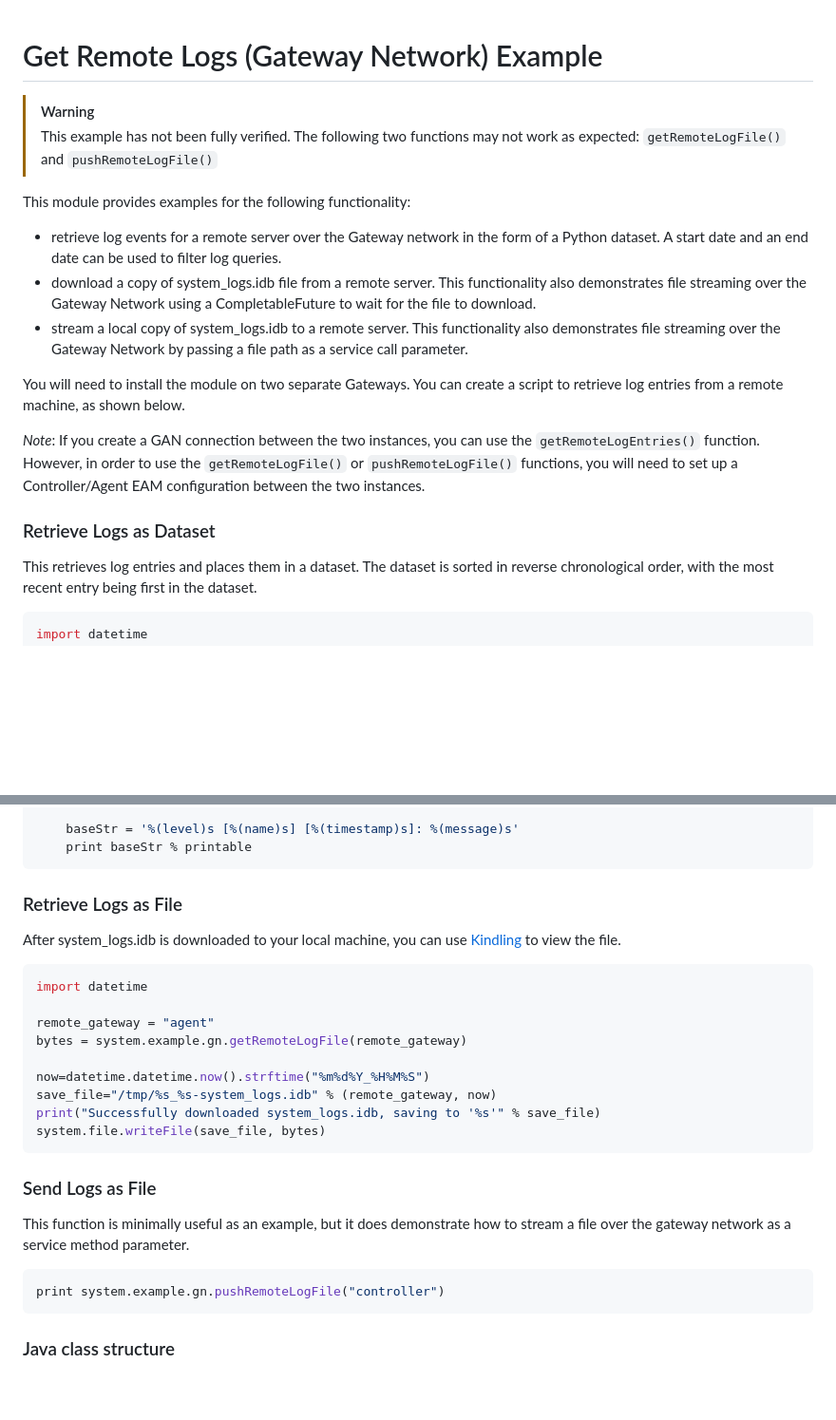
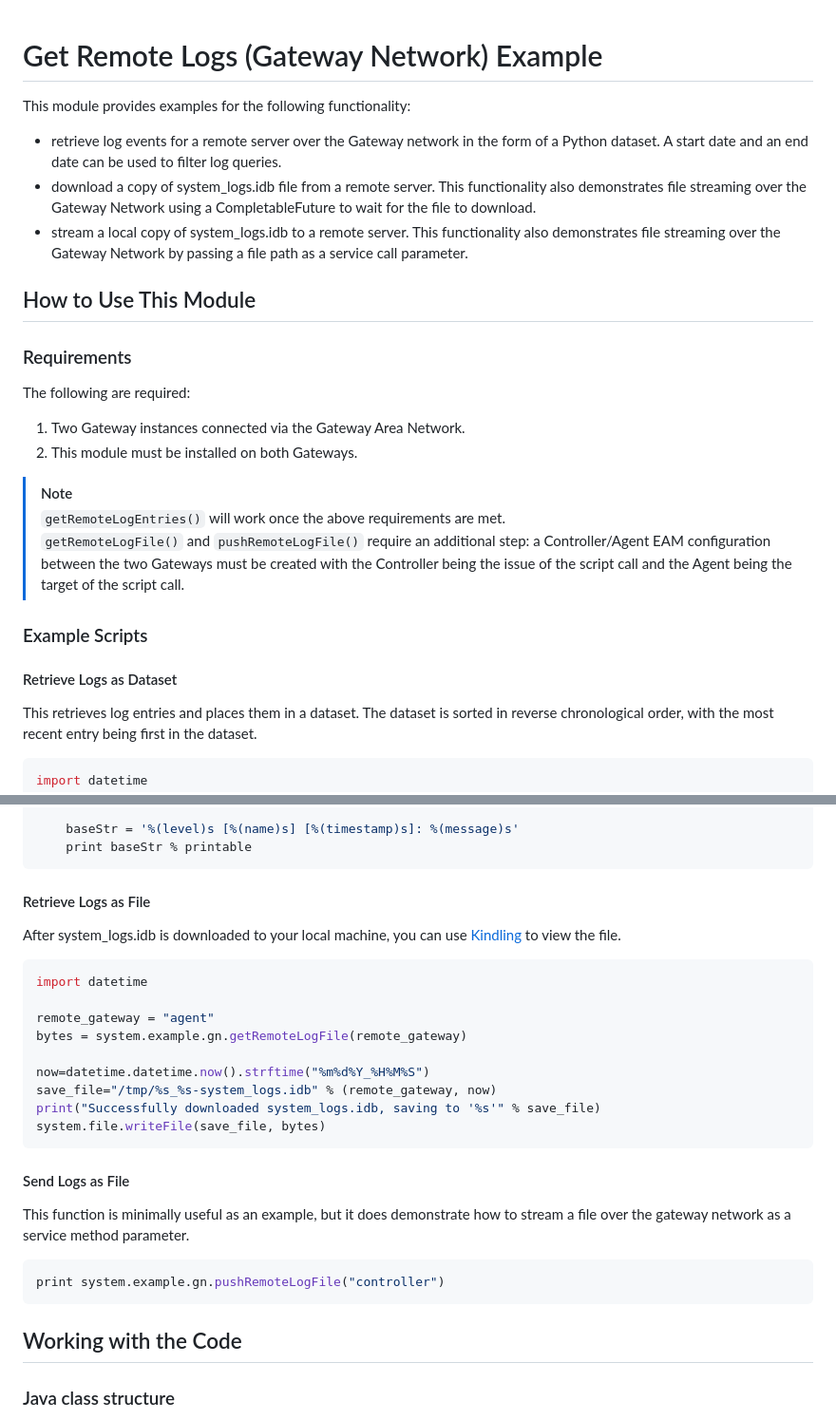
Before and after one commit to inductiveautomation/ignition-sdk-examples, a Markdown page: gateway-network-function/README.md, 2 parts joined by grey strips. Shown: that part at 95% size. GitHub-like rendering; blank space fills up the shorter version.

Commit message:
Update gateway-network-function's README for clarification and to remove warnings (#128)

````diff
--- a/gateway-network-function/README.md
+++ b/gateway-network-function/README.md
@@ -1,20 +1,21 @@
 # Get Remote Logs (Gateway Network) Example
-> [!WARNING]
-> This example has not been fully verified. The following two functions may not work as expected: `getRemoteLogFile()` and `pushRemoteLogFile()`
-
 This module provides examples for the following functionality:
 - retrieve log events for a remote server over the Gateway network in the form of a Python dataset. A start date and an end date can be used to filter log queries.
 - download a copy of system_logs.idb file from a remote server. This functionality also demonstrates file streaming over the Gateway Network using a CompletableFuture to wait for the file to download.
 - stream a local copy of system_logs.idb to a remote server. This functionality also demonstrates file streaming over the Gateway Network by passing a file path as a service call parameter.
 
-You will need to install the module on two separate Gateways. You can create a script to retrieve log entries from a remote machine, as shown below.
+## How to Use This Module
+### Requirements
+The following are required:
+1. Two Gateway instances connected via the Gateway Area Network.
+2. This module must be installed on both Gateways.
 
-*Note*: If you create a GAN connection between the two instances, you can use the `getRemoteLogEntries()` function. However,
-in order to use the `getRemoteLogFile()` or `pushRemoteLogFile()` functions, you will need to set up a Controller/Agent
-EAM configuration between the two instances.
+> [!NOTE]
+> `getRemoteLogEntries()` will work once the above requirements are met.
+> `getRemoteLogFile()` and `pushRemoteLogFile()` require an additional step: a Controller/Agent EAM configuration between the two Gateways must be created with the Controller being the issue of the script call and the Agent being the target of the script call.
 
-
-### Retrieve Logs as Dataset
+### Example Scripts
+#### Retrieve Logs as Dataset
 This retrieves log entries and places them in a dataset. The dataset is sorted in reverse chronological order, with the most recent entry being first in the dataset.
 ```python
 import datetime
@@ -36,7 +37,7 @@ for row in range(serverLogs.rowCount):
 	print baseStr % printable
 ```
 
-### Retrieve Logs as File
+#### Retrieve Logs as File
 After system_logs.idb is downloaded to your local machine, you can use [Kindling](https://github.com/inductiveautomation/kindling) to view the file.
 ```python
 import datetime
@@ -50,12 +51,13 @@ print("Successfully downloaded system_logs.idb, saving to '%s'" % save_file)
 system.file.writeFile(save_file, bytes)
 ```
 
-### Send Logs as File
+#### Send Logs as File
 This function is minimally useful as an example, but it does demonstrate how to stream a file over the gateway network as a service method parameter.
 ```python
 print system.example.gn.pushRemoteLogFile("controller")
 ```
 
+## Working with the Code
 ### Java class structure
 `com.inductiveautomation.ignition.examples.gn.GetLogsFunctions` The interface for the gateway to designer/client RPC functions.
 
````
Also changed, not shown: 1 other file.
